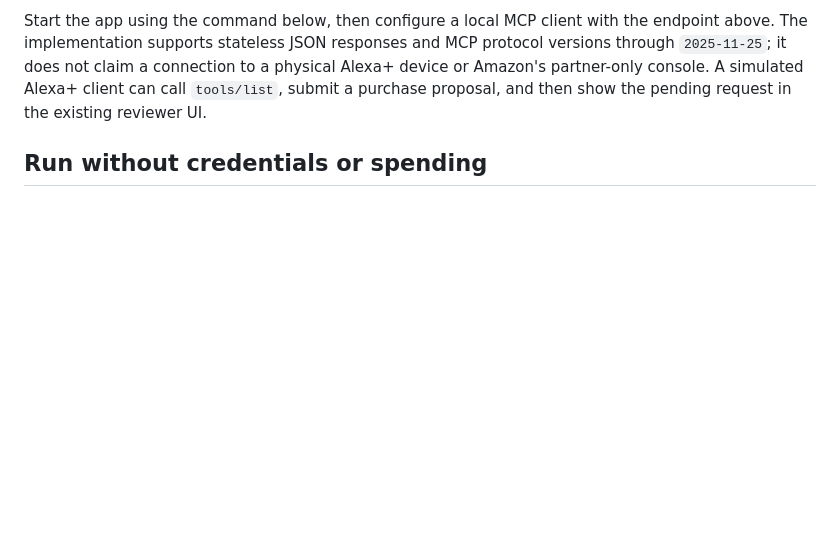
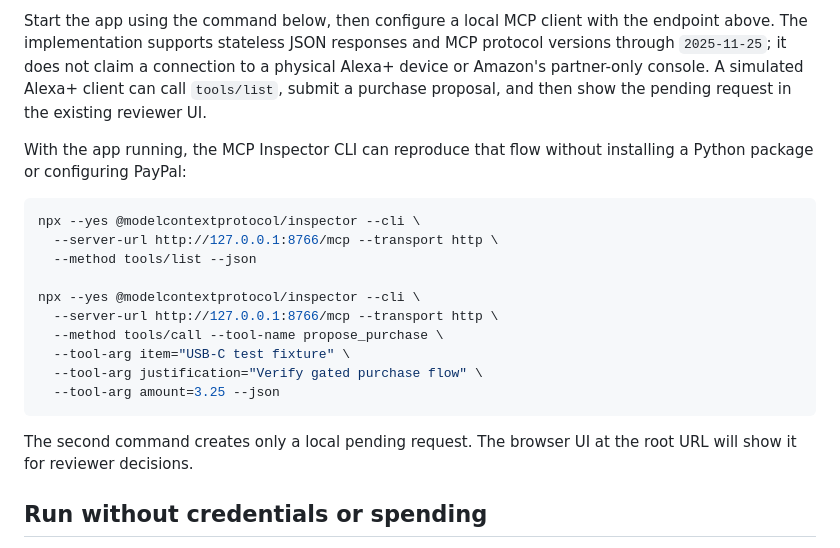
Before and after one commit to erpzz/agentcheckout-guard, a Markdown page: README.md, the part around the change. Rendered like a GitHub page; blank space fills up the shorter version.

Commit message:
docs: add reproducible MCP Inspector demo

````diff
--- a/README.md
+++ b/README.md
@@ -20,6 +20,25 @@ MCP protocol versions through `2025-11-25`; it does not claim a connection to a
 physical Alexa+ device or Amazon's partner-only console. A simulated Alexa+
 client can call `tools/list`, submit a purchase proposal, and then show the
 pending request in the existing reviewer UI.
+
+With the app running, the MCP Inspector CLI can reproduce that flow without
+installing a Python package or configuring PayPal:
+
+```bash
+npx --yes @modelcontextprotocol/inspector --cli \
+  --server-url http://127.0.0.1:8766/mcp --transport http \
+  --method tools/list --json
+
+npx --yes @modelcontextprotocol/inspector --cli \
+  --server-url http://127.0.0.1:8766/mcp --transport http \
+  --method tools/call --tool-name propose_purchase \
+  --tool-arg item="USB-C test fixture" \
+  --tool-arg justification="Verify gated purchase flow" \
+  --tool-arg amount=3.25 --json
+```
+
+The second command creates only a local pending request. The browser UI at the
+root URL will show it for reviewer decisions.
 
 ## Run without credentials or spending
 
````
